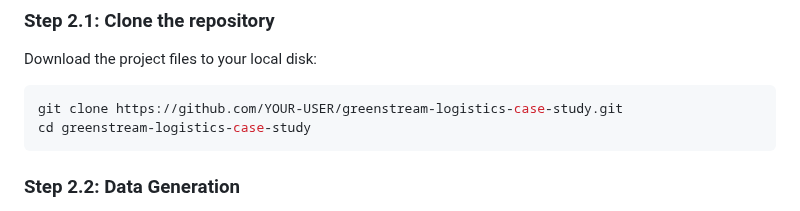
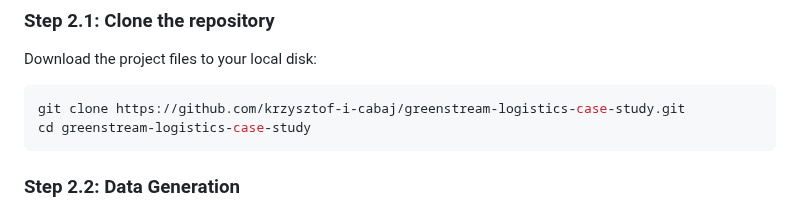
Before and after one commit to krzysztof-i-cabaj/greenstream-logistics-case-study, a Markdown page: INSTALL.md, the part around the change. GitHub-like rendering.

````diff
--- a/INSTALL.md
+++ b/INSTALL.md
@@ -39,7 +39,7 @@ Before starting, make sure you have:
 Download the project files to your local disk:
 
 ```bash
-git clone https://github.com/YOUR-USER/greenstream-logistics-case-study.git
+git clone https://github.com/krzysztof-i-cabaj/greenstream-logistics-case-study.git
 cd greenstream-logistics-case-study
 ```
 
````
